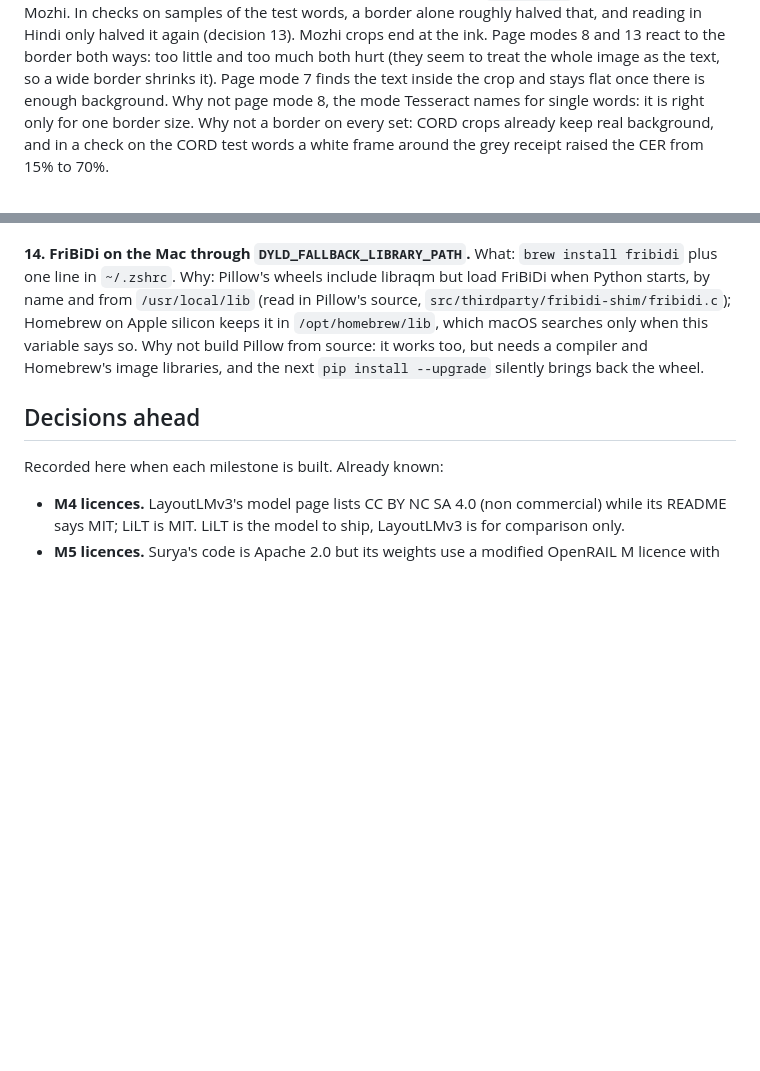
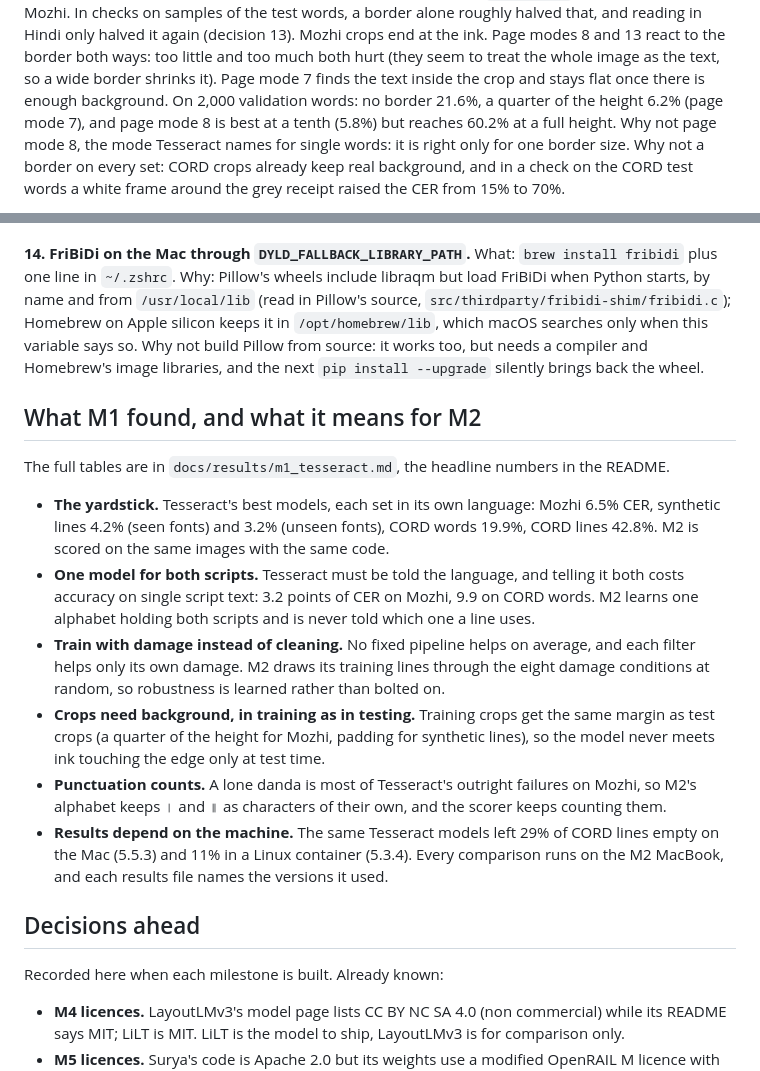
Before and after one commit to TanushLukha/DocLens, a Markdown page: docs/PLAN.md, 2 parts joined by grey strips. Rendered like a GitHub page; blank space fills up the shorter version.

```diff
--- a/docs/PLAN.md
+++ b/docs/PLAN.md
@@ -152,6 +152,8 @@ it again (decision 13). Mozhi crops end at the ink. Page modes 8 and 13 react to
 ways: too little and too much both hurt (they seem to treat the whole image as the text, so a wide
 border shrinks it). Page mode 7 finds the text inside the crop and stays flat once there is
 enough background.
+On 2,000 validation words: no border 21.6%, a quarter of the height 6.2% (page mode 7), and page
+mode 8 is best at a tenth (5.8%) but reaches 60.2% at a full height.
 Why not page mode 8, the mode Tesseract names for single words: it is right only for one border
 size. Why not a border on every set: CORD crops already keep real background, and in a check on
 the CORD test words a white frame around the grey receipt raised the CER from 15% to 70%.
@@ -174,6 +176,28 @@ Apple silicon keeps it in `/opt/homebrew/lib`, which macOS searches only when th
 Why not build Pillow from source: it works too, but needs a compiler and Homebrew's image
 libraries, and the next `pip install --upgrade` silently brings back the wheel.
 
+## What M1 found, and what it means for M2
+
+The full tables are in `docs/results/m1_tesseract.md`, the headline numbers in the README.
+
+* **The yardstick.** Tesseract's best models, each set in its own language: Mozhi 6.5% CER,
+  synthetic lines 4.2% (seen fonts) and 3.2% (unseen fonts), CORD words 19.9%, CORD lines 42.8%.
+  M2 is scored on the same images with the same code.
+* **One model for both scripts.** Tesseract must be told the language, and telling it both costs
+  accuracy on single script text: 3.2 points of CER on Mozhi, 9.9 on CORD words. M2 learns one alphabet holding both scripts and is
+  never told which one a line uses.
+* **Train with damage instead of cleaning.** No fixed pipeline helps on average, and each filter
+  helps only its own damage. M2 draws its training lines through the eight damage conditions at
+  random, so robustness is learned rather than bolted on.
+* **Crops need background, in training as in testing.** Training crops get the same margin as test
+  crops (a quarter of the height for Mozhi, padding for synthetic lines), so the model never meets
+  ink touching the edge only at test time.
+* **Punctuation counts.** A lone danda is most of Tesseract's outright failures on Mozhi, so M2's
+  alphabet keeps । and ॥ as characters of their own, and the scorer keeps counting them.
+* **Results depend on the machine.** The same Tesseract models left 29% of CORD lines empty on the
+  Mac (5.5.3) and 11% in a Linux container (5.3.4). Every comparison runs on the M2 MacBook, and
+  each results file names the versions it used.
+
 ## Decisions ahead
 
 Recorded here when each milestone is built. Already known:
```
Also changed, not shown: README.md (+55 -5 lines), docs/results/m1_margins.png (added), 2 other files.
